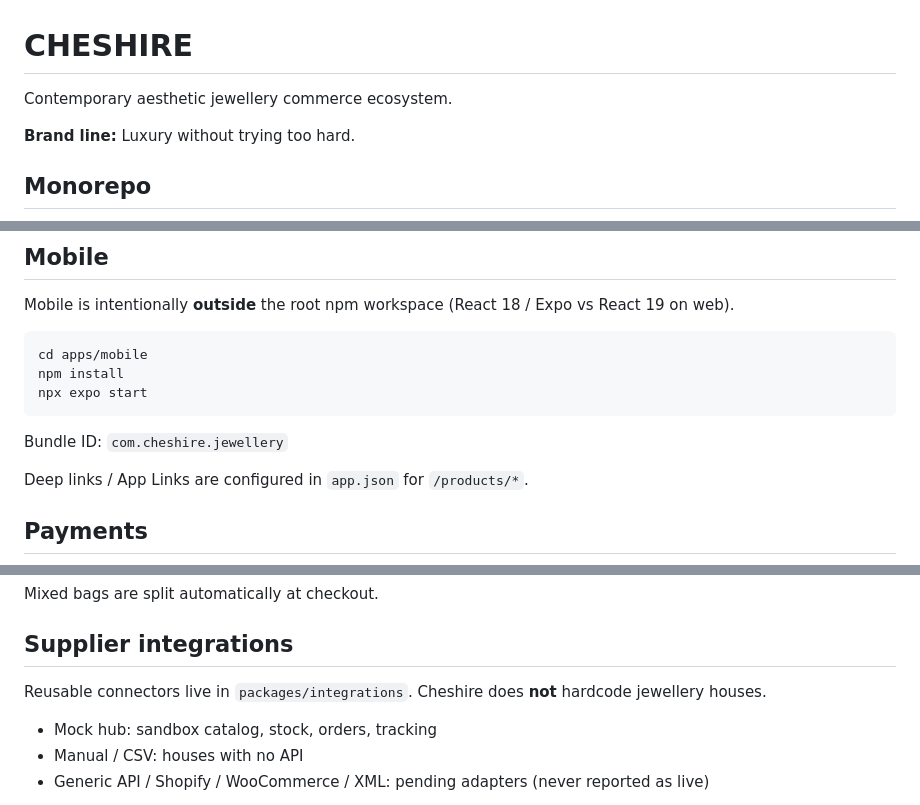
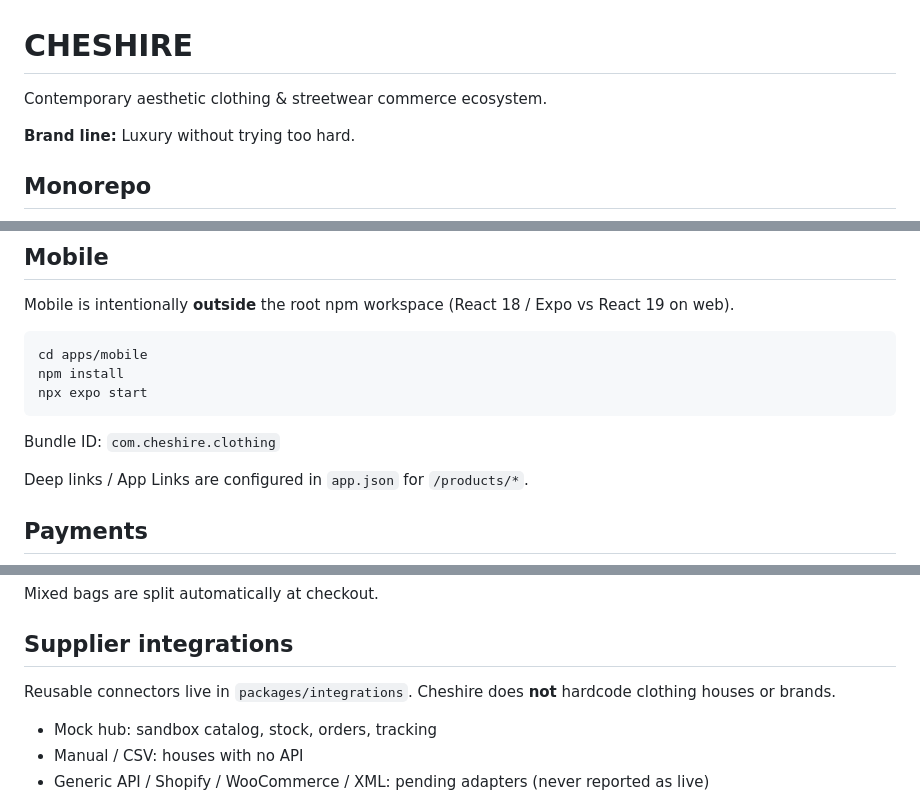
Before and after one commit to chetansaini0/cheshire-jewellery, a Markdown page: README.md, 3 parts joined by grey strips. GitHub-like rendering.

Commit message:
docs: rebrand CHESHIRE as contemporary clothing/streetwear brand (not jewellery)

````diff
--- a/README.md
+++ b/README.md
@@ -1,6 +1,6 @@
 # CHESHIRE
 
-Contemporary aesthetic jewellery commerce ecosystem.
+Contemporary aesthetic clothing & streetwear commerce ecosystem.
 
 **Brand line:** Luxury without trying too hard.
 
@@ -73,7 +73,7 @@ npm install
 npx expo start
 ```
 
-Bundle ID: `com.cheshire.jewellery`
+Bundle ID: `com.cheshire.clothing`
 
 Deep links / App Links are configured in `app.json` for `/products/*`.
 
@@ -144,7 +144,7 @@ Mixed bags are split automatically at checkout.
 
 ## Supplier integrations
 
-Reusable connectors live in `packages/integrations`. Cheshire does **not** hardcode jewellery houses.
+Reusable connectors live in `packages/integrations`. Cheshire does **not** hardcode clothing houses or brands.
 
 - Mock hub: sandbox catalog, stock, orders, tracking
 - Manual / CSV: houses with no API
````
